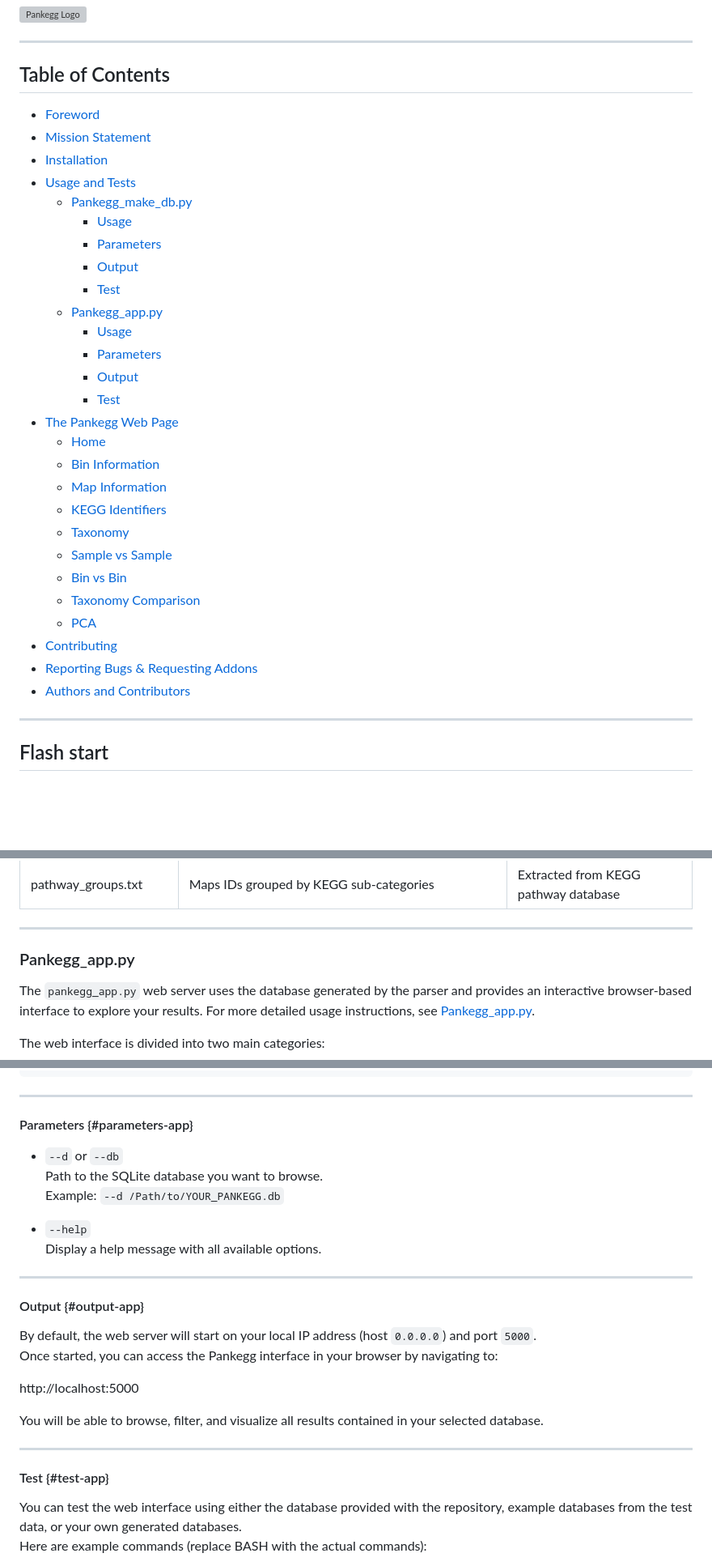
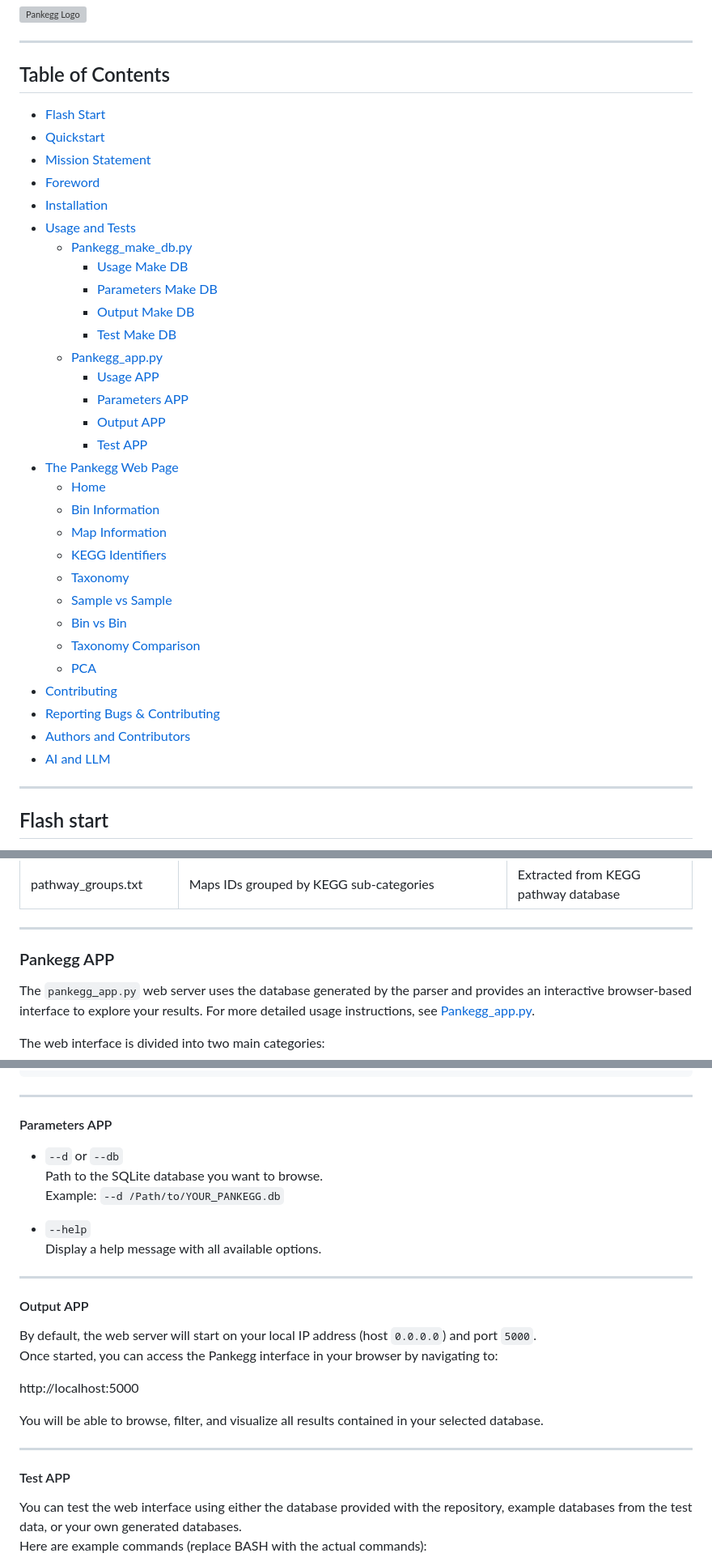
Before and after one commit to amrei-bp/PANKEGG, a Markdown page: README.md, 3 parts joined by grey strips. Shown at 81% size. Drawn GitHub-style; blank space fills up the shorter version; grey boxes are pictures that could not be loaded.

```diff
--- a/README.md
+++ b/README.md
@@ -12,20 +12,22 @@ Pankegg is ideal for anyone working with output files from CheckM2, EggNOG, Sour
 
 ## Table of Contents
 
+- [Flash Start](#flash-start)
+- [Quickstart](#quickstart)
+- [Mission Statement](#mission-statement)
 - [Foreword](#foreword)
-- [Mission Statement](#mission-statement)
 - [Installation](#installation)
 - [Usage and Tests](#usage-and-tests)
     - [Pankegg_make_db.py](#pankegg_make_dbpy)
-        - [Usage](#usage-make-db)
-        - [Parameters](#parameters-make-db)
-        - [Output](#output-make-db)
-        - [Test](#test-make-db)
+        - [Usage Make DB](#usage-make-db)
+        - [Parameters Make DB](#parameters-make-db)
+        - [Output Make DB](#output-make-db)
+        - [Test Make DB](#test-make-db)
     - [Pankegg_app.py](#pankegg_apppy)
-        - [Usage](#usage-app)
-        - [Parameters](#parameters-app)
-        - [Output](#output-app)
-        - [Test](#test-app)
+        - [Usage APP](#usage-app)
+        - [Parameters APP](#parameters-app)
+        - [Output APP](#output-app)
+        - [Test APP](#test-app)
 - [The Pankegg Web Page](#the-pankegg-web-page)
     - [Home](#home)
     - [Bin Information](#bin-information)
@@ -37,8 +39,9 @@ Pankegg is ideal for anyone working with output files from CheckM2, EggNOG, Sour
     - [Taxonomy Comparison](#taxonomy-comparison)
     - [PCA](#pca)
 - [Contributing](#contributing)
-- [Reporting Bugs & Requesting Addons](#reporting-bugs--requesting-addons)
+- [Reporting Bugs & Contributing](#reporting-bugs--contributing)
 - [Authors and Contributors](#authors-and-contributors)
+- [AI and LLM](#ai-and-llm)
 
 ---
 
@@ -169,7 +172,7 @@ The `Pankegg_make_db.py` parser processes a CSV file where each line lists the r
 
 ---
 
-### Pankegg_app.py
+### Pankegg APP
 
 The `pankegg_app.py` web server uses the database generated by the parser and provides an interactive browser-based interface to explore your results. For more detailed usage instructions, see [Pankegg_app.py](#pankegg_apppy).
 
@@ -509,7 +511,7 @@ To start the Pankegg web server with your database, use the following command (r
 
 ---
 
-#### Parameters {#parameters-app}
+#### Parameters APP
 
 - `--d` or `--db`
   Path to the SQLite database you want to browse.
@@ -520,7 +522,7 @@ To start the Pankegg web server with your database, use the following command (r
 
 ---
 
-#### Output {#output-app}
+#### Output APP
 
 By default, the web server will start on your local IP address (host `0.0.0.0`) and port `5000`.
 Once started, you can access the Pankegg interface in your browser by navigating to:
@@ -531,7 +533,7 @@ You will be able to browse, filter, and visualize all results contained in your
 
 ---
 
-#### Test {#test-app}
+#### Test APP
 
 You can test the web interface using either the database provided with the repository, example databases from the test data, or your own generated databases.
 Here are example commands (replace BASH with the actual commands):
```
Also changed, not shown: other parts of README.md (+19 -16 lines).
